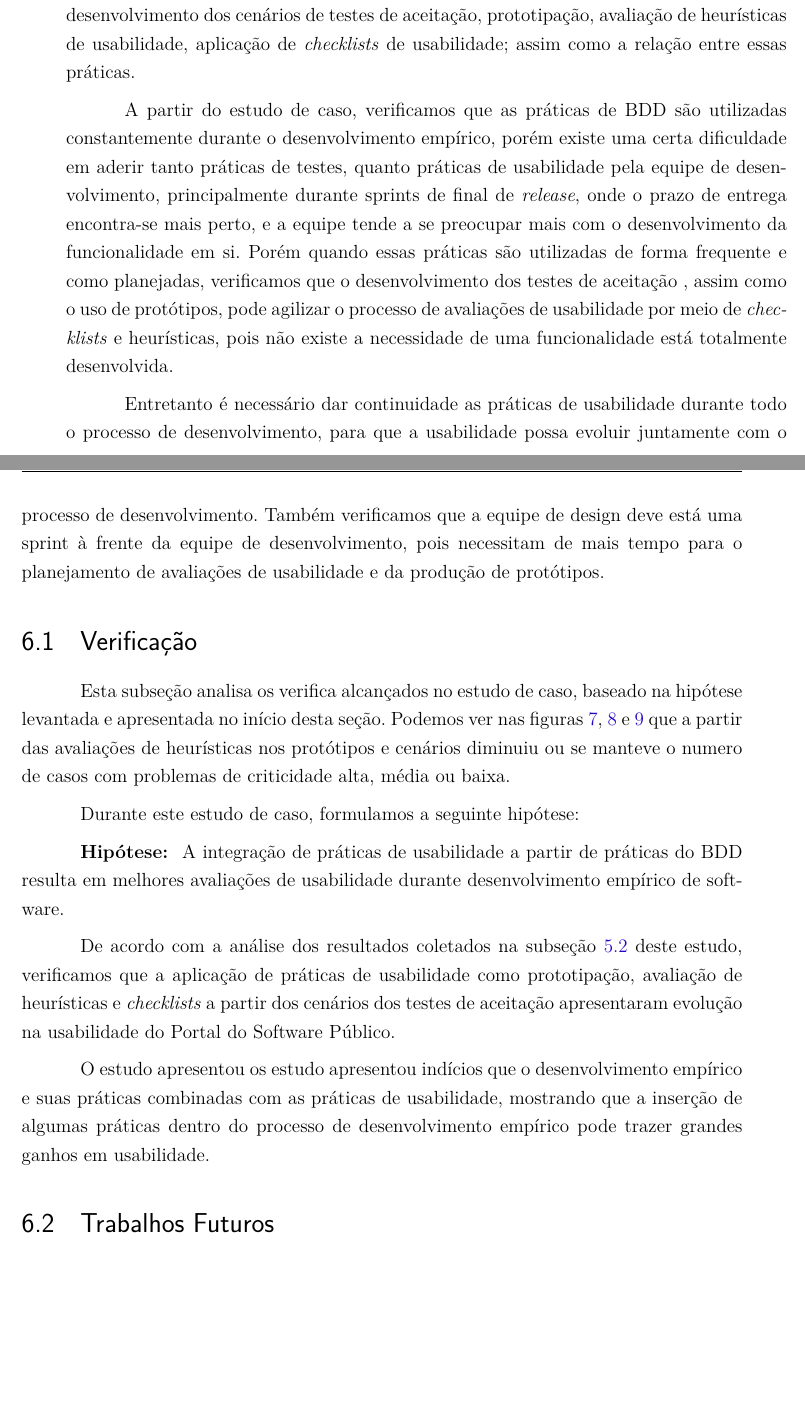
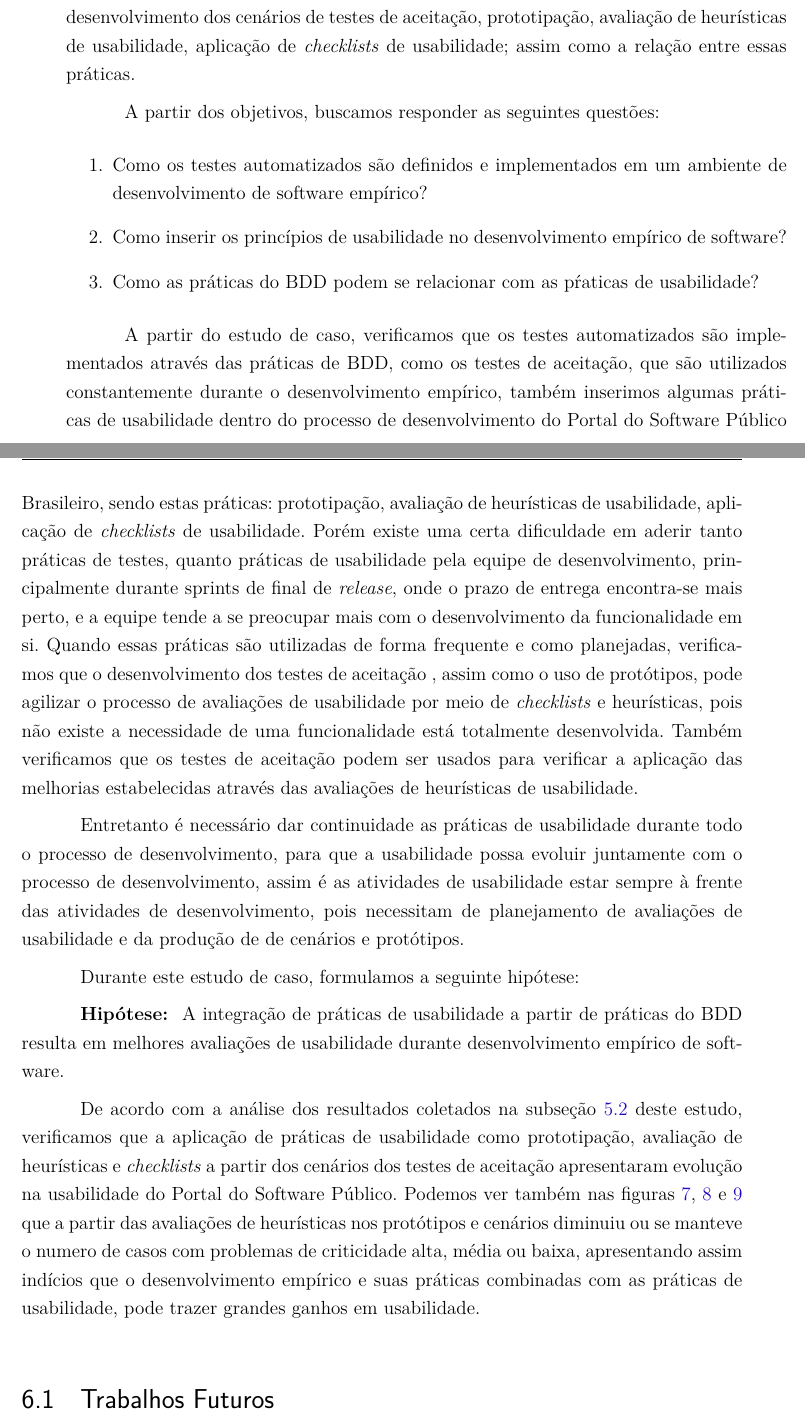
Before and after one commit to riurick/tcc_texto, a LaTeX thesis (tcc.tex, which reads capitulos/8-consideracoes-finais.tex): two parts of pages 55 and 56 of 97 before the commit and two parts of pages 55 and 56 of 99 after it, joined at a grey line, cut so that both start at the same text, the shorter picture padded with empty space. Compiled offline with pdfLaTeX.

Commit message:
correcoes

```diff
--- a/capitulos/8-consideracoes-finais.tex
+++ b/capitulos/8-consideracoes-finais.tex
@@ -13,26 +13,23 @@ Os objetivos deste estudo de caso foram:
 
 O estudo de caso deste trabalho foi o projeto de desenvolvimento do Portal do Software Público Brasileiro, em que focamos para este trabalho no estudo das práticas de desenvolvimento dos cenários de testes de aceitação, prototipação, avaliação de heurísticas de usabilidade, aplicação de \textit{checklists} de usabilidade; assim como a relação entre essas práticas.
 
-A partir do estudo de caso, verificamos que as práticas de BDD são utilizadas constantemente durante o desenvolvimento empírico, porém existe uma certa dificuldade em aderir tanto práticas de testes, quanto práticas de usabilidade pela equipe de desenvolvimento, principalmente durante sprints de final de \textit{release}, onde o prazo de entrega encontra-se mais perto, e a equipe tende a se preocupar mais com o desenvolvimento da funcionalidade em si. Porém quando essas práticas são utilizadas de forma frequente e como planejadas, verificamos que o desenvolvimento dos testes de aceitação , assim como o uso de protótipos, pode agilizar o processo de avaliações de usabilidade por meio de \textit{checklists} e heurísticas, pois não existe a necessidade de uma funcionalidade está totalmente desenvolvida.
+A partir dos objetivos, buscamos responder as seguintes questões:
+\begin{enumerate}
+\item Como os testes automatizados são definidos e implementados em um ambiente de desenvolvimento de software empírico?
+\item Como inserir os princípios de usabilidade no desenvolvimento empírico de software?
+\item Como as práticas do BDD podem se relacionar com as pŕaticas de usabilidade?
+\end{enumerate}
 
-Entretanto é necessário dar continuidade as práticas de usabilidade durante todo o processo de desenvolvimento, para que a usabilidade possa evoluir juntamente com o processo de desenvolvimento. Também verificamos que a equipe de design deve está uma sprint à frente da equipe de desenvolvimento, pois necessitam de mais tempo para o planejamento de avaliações de usabilidade e da produção de protótipos.
+A partir do estudo de caso, verificamos que os testes automatizados são implementados através das práticas de BDD, como os testes de aceitação, que são utilizados constantemente durante o desenvolvimento empírico, também inserimos algumas práticas de usabilidade dentro do processo de desenvolvimento do Portal do Software Público Brasileiro, sendo estas práticas: prototipação, avaliação de heurísticas de usabilidade, aplicação de \textit{checklists} de usabilidade. Porém existe uma certa dificuldade em aderir tanto práticas de testes, quanto práticas de usabilidade pela equipe de desenvolvimento, principalmente durante sprints de final de \textit{release}, onde o prazo de entrega encontra-se mais perto, e a equipe tende a se preocupar mais com o desenvolvimento  da funcionalidade em si. Quando essas práticas são utilizadas de forma frequente e como planejadas, verificamos que o desenvolvimento dos testes de aceitação , assim como o uso de protótipos, pode agilizar o processo de avaliações de usabilidade por meio de \textit{checklists} e heurísticas, pois não existe a necessidade de uma funcionalidade está totalmente desenvolvida. Também verificamos que os testes de aceitação podem ser usados para verificar a aplicação das melhorias estabelecidas através das avaliações de heurísticas de usabilidade.
 
-
-
-%Assim, verificamos que as práticas de BDD são utilizadas constamente durante o desenvolvimento empírico, porém essas práticas podem ser comprometidas quando a equipe de desenvolvimento é pressionada a focar nas funcionalidades do sistema pelo prazo da entrega. Também conseguimos integrar algumas práticas de usabilidade durante as fases do desenvolvimento, como utilização de protótipos, aplicação de \textit{checklists} e avaliações de heurísticas.
-\section{Verificação}
-
-Esta subseção analisa os verifica alcançados no estudo de caso, baseado na hipótese levantada e apresentada no início desta seção. Podemos ver nas figuras \ref{avaliacaouser}, \ref{avaliacaoinstitucion} e \ref{avaliacaosoftware} que a partir das avaliações de heurísticas nos protótipos e cenários diminuiu ou se manteve o numero de casos com problemas de criticidade alta, média ou baixa.
+Entretanto é necessário dar continuidade as práticas de usabilidade durante todo o processo de desenvolvimento, para que a usabilidade possa evoluir juntamente com o processo de desenvolvimento, assim é as atividades de usabilidade estar sempre à frente das atividades de desenvolvimento, pois necessitam de planejamento de avaliações de usabilidade e da produção de de cenários e protótipos.
 
 
 Durante este estudo de caso, formulamos a seguinte hipótese:
 
 \textbf{Hipótese: } A integração de práticas de usabilidade a partir de práticas do BDD resulta em melhores avaliações de usabilidade durante desenvolvimento empírico de software.
 
-De acordo com a análise dos resultados coletados na subseção \ref{analise} deste estudo, verificamos que a aplicação de práticas de usabilidade como prototipação, avaliação de heurísticas e \textit{checklists} a partir dos cenários dos testes de aceitação apresentaram evolução na usabilidade do Portal do Software Público.
-
-
-O estudo apresentou os estudo apresentou indícios que o desenvolvimento empírico	e suas práticas combinadas com as práticas de usabilidade, mostrando que a inserção de algumas práticas dentro do processo de desenvolvimento empírico pode trazer grandes ganhos em usabilidade.
+De acordo com a análise dos resultados coletados na subseção \ref{analise} deste estudo, verificamos que a aplicação de práticas de usabilidade como prototipação, avaliação de heurísticas e \textit{checklists} a partir dos cenários dos testes de aceitação apresentaram evolução na usabilidade do Portal do Software Público. Podemos ver também nas figuras \ref{avaliacaouser}, \ref{avaliacaoinstitucion} e \ref{avaliacaosoftware} que a partir das avaliações de heurísticas nos protótipos e cenários diminuiu ou se manteve o numero de casos com problemas de criticidade alta, média ou baixa, apresentando assim indícios que o desenvolvimento empírico e suas práticas combinadas com as práticas de usabilidade, pode trazer grandes ganhos em usabilidade.
 
 
 \section{Trabalhos Futuros}
```
Also changed, not shown: capitulos/1-introducao.tex (+1 -1 lines), capitulos/5-projeto.tex (+1 -1 lines).
